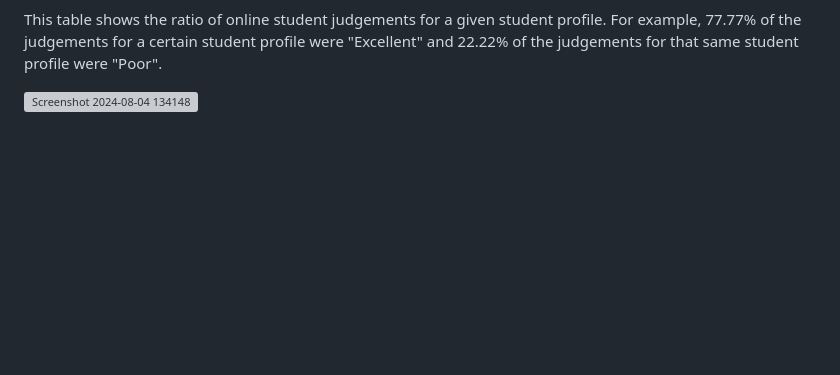
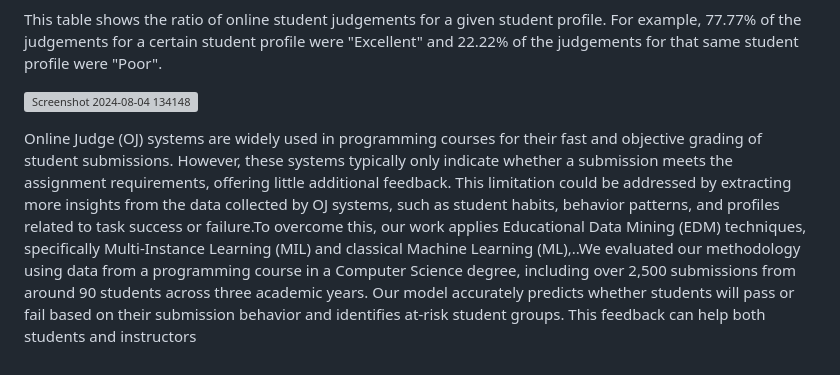
Before and after one commit to yogeshmadhine/Indentifying-Student-profiles, a Markdown page: README.md, the part around the change. Rendered like a GitHub page; blank space fills up the shorter version; grey boxes are pictures that could not be loaded.

```diff
--- a/README.md
+++ b/README.md
@@ -190,3 +190,24 @@ Bar Heights: Each bar shows the accuracy of a particular model, indicating its p
 This table shows the ratio of online student judgements for a given student profile. For example, 77.77% of the judgements for a certain student profile were "Excellent" and 22.22% of the judgements for that same student profile were "Poor".
 
 ![Screenshot 2024-08-04 134148](https://github.com/user-attachments/assets/70214503-98a4-45ab-896b-ae3782cd2e62)
+
+
+
+
+Online Judge (OJ) systems are widely used in programming
+courses for their fast and objective grading of student
+submissions. However, these systems typically only indicate
+whether a submission meets the assignment requirements,
+offering little additional feedback. This limitation could be
+addressed by extracting more insights from the data collected
+by OJ systems, such as student habits, behavior patterns, and
+profiles related to task success or failure.To overcome this, our
+work applies Educational Data Mining (EDM) techniques,
+specifically Multi-Instance Learning (MIL) and classical Machine
+Learning (ML),..We evaluated our methodology using data from
+a programming course in a Computer Science degree,
+including over 2,500 submissions from around 90 students
+across three academic years. Our model accurately predicts
+whether students will pass or fail based on their submission
+behavior and identifies at-risk student groups. This feedback
+can help both students and instructors
```
